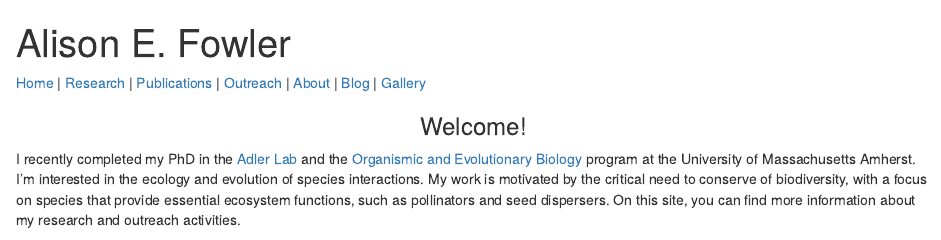
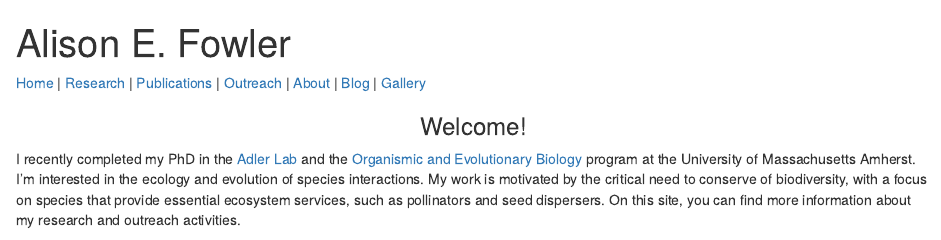
Before and after one commit to aefowler/website, an R Markdown document (index.Rmd): the page in a window 1100 px wide, from its top. Rendered offline with R 4.5, knitr and Pandoc, with nearby package versions.

Commit message:
Add files via upload

```diff
--- a/index.Rmd
+++ b/index.Rmd
@@ -9,7 +9,7 @@ output: html_document
 ### Welcome!
 </center>
 
-I recently completed my PhD in the [Adler Lab](https://blogs.umass.edu/lynnadler/) and the [Organismic and Evolutionary Biology](https://gpls.cns.umass.edu/oeb) program at the University of Massachusetts Amherst. I'm interested in the ecology and evolution of species interactions. My work is motivated by the critical need to conserve of biodiversity, with a focus on species that provide essential ecosystem functions, such as pollinators and seed dispersers. On this site, you can find more information about my research and outreach activities.
+I recently completed my PhD in the [Adler Lab](https://blogs.umass.edu/lynnadler/) and the [Organismic and Evolutionary Biology](https://gpls.cns.umass.edu/oeb) program at the University of Massachusetts Amherst. I'm interested in the ecology and evolution of species interactions. My work is motivated by the critical need to conserve of biodiversity, with a focus on species that provide essential ecosystem services, such as pollinators and seed dispersers. On this site, you can find more information about my research and outreach activities.
 
 <center> <img src="images/IMG_1230.JPG" width="24%">
 <img src="images/IMG_1307.JPG" width="24%">
```
